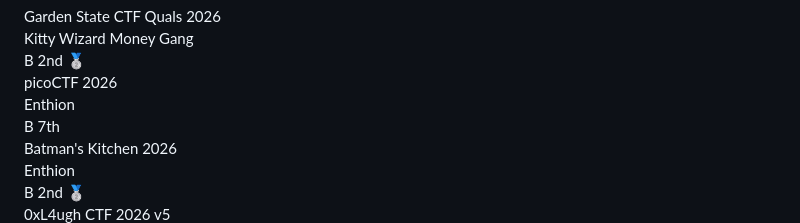
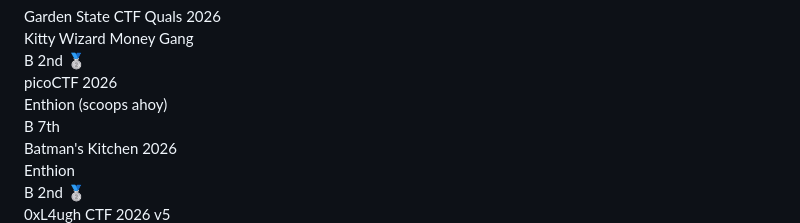
Before and after one commit to imAcni/acn11, a Markdown page: src/pages/about.md, the part around the change. GitHub-like rendering.

Commit message:
temp stuff

```diff
--- a/src/pages/about.md
+++ b/src/pages/about.md
@@ -25,7 +25,7 @@ Hey, i'm tyler, aka acni. I'm a high school student looking to work in cybersecu
     <div class="grid grid-cols-[minmax(0,1fr)_auto] items-center gap-4 py-3">
       <div class="min-w-0">
         <div class="font-semibold leading-snug text-foreground/95">picoCTF 2026</div>
-        <div class="text-sm text-foreground/80">Enthion</div>
+        <div class="text-sm text-foreground/80">Enthion (scoops ahoy)</div>
       </div>
       <div class="flex items-center gap-2 text-sm text-foreground/85 whitespace-nowrap">
         <span class="inline-flex size-6 items-center justify-center rounded-full border border-blue-400/50 bg-blue-500/20 text-[0.65rem] font-semibold uppercase tracking-normal text-blue-200">B</span>
```
